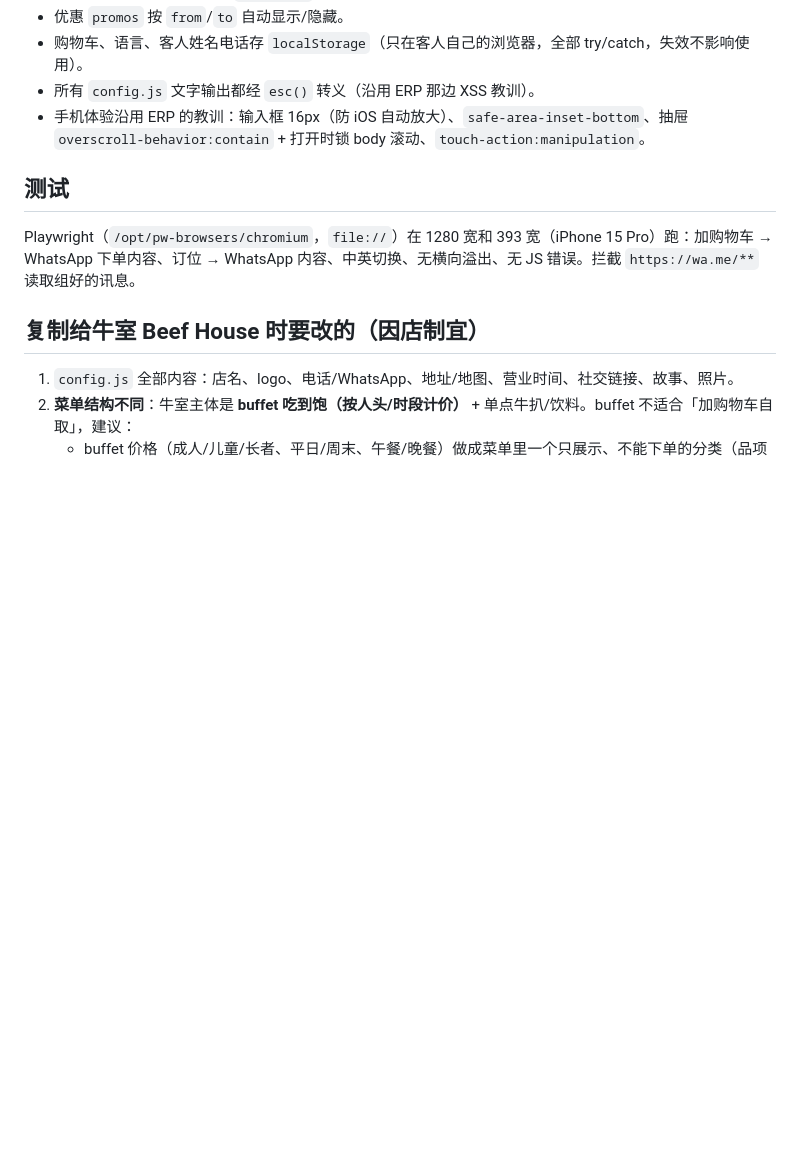
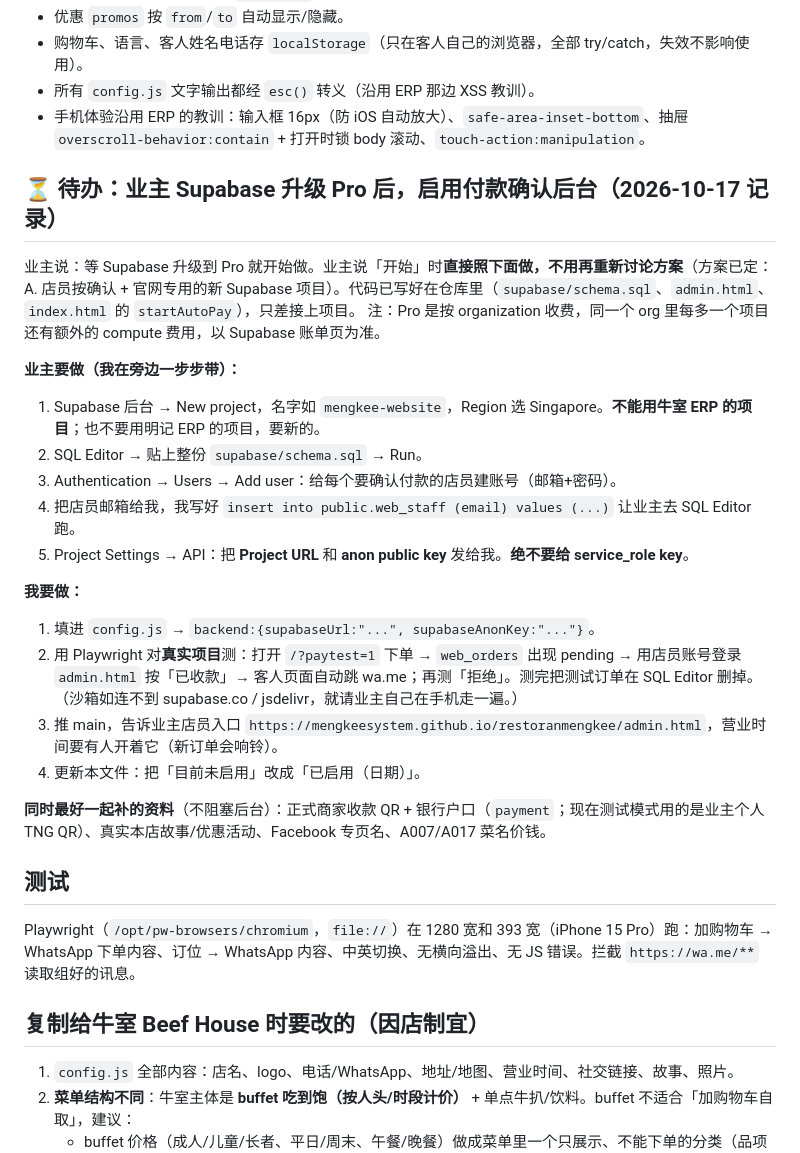
Before and after one commit to Mengkeesystem/restoranmengkee, a Markdown page: CLAUDE.md, the part around the change. GitHub-like rendering; blank space fills up the shorter version.

Commit message:
备忘：Supabase 升级 Pro 后启用付款确认后台的逐步清单
Co-Authored-By: Claude Opus 5.5 <noreply@anthropic.com>
Claude-Session: https://claude.ai/code/session_01F8eYZ7san8stv66tDzYDeg

```diff
--- a/CLAUDE.md
+++ b/CLAUDE.md
@@ -31,6 +31,25 @@
 - 所有 `config.js` 文字输出都经 `esc()` 转义（沿用 ERP 那边 XSS 教训）。
 - 手机体验沿用 ERP 的教训：输入框 16px（防 iOS 自动放大）、`safe-area-inset-bottom`、抽屉 `overscroll-behavior:contain` + 打开时锁 body 滚动、`touch-action:manipulation`。
 
+## ⏳ 待办：业主 Supabase 升级 Pro 后，启用付款确认后台（2026-10-17 记录）
+业主说：等 Supabase 升级到 Pro 就开始做。业主说「开始」时**直接照下面做，不用再重新讨论方案**（方案已定：A. 店员按确认 + 官网专用的新 Supabase 项目）。代码已写好在仓库里（`supabase/schema.sql`、`admin.html`、`index.html` 的 `startAutoPay`），只差接上项目。
+注：Pro 是按 organization 收费，同一个 org 里每多一个项目还有额外的 compute 费用，以 Supabase 账单页为准。
+
+**业主要做（我在旁边一步步带）：**
+1. Supabase 后台 → New project，名字如 `mengkee-website`，Region 选 Singapore。**不能用牛室 ERP 的项目**；也不要用明记 ERP 的项目，要新的。
+2. SQL Editor → 贴上整份 `supabase/schema.sql` → Run。
+3. Authentication → Users → Add user：给每个要确认付款的店员建账号（邮箱+密码）。
+4. 把店员邮箱给我，我写好 `insert into public.web_staff (email) values (...)` 让业主去 SQL Editor 跑。
+5. Project Settings → API：把 **Project URL** 和 **anon public key** 发给我。**绝不要给 service_role key**。
+
+**我要做：**
+1. 填进 `config.js` → `backend:{supabaseUrl:"...", supabaseAnonKey:"..."}`。
+2. 用 Playwright 对**真实项目**测：打开 `/?paytest=1` 下单 → `web_orders` 出现 pending → 用店员账号登录 `admin.html` 按「已收款」→ 客人页面自动跳 wa.me；再测「拒绝」。测完把测试订单在 SQL Editor 删掉。（沙箱如连不到 supabase.co / jsdelivr，就请业主自己在手机走一遍。）
+3. 推 main，告诉业主店员入口 `https://mengkeesystem.github.io/restoranmengkee/admin.html`，营业时间要有人开着它（新订单会响铃）。
+4. 更新本文件：把「目前未启用」改成「已启用（日期）」。
+
+**同时最好一起补的资料**（不阻塞后台）：正式商家收款 QR + 银行户口（`payment`；现在测试模式用的是业主个人 TNG QR）、真实本店故事/优惠活动、Facebook 专页名、A007/A017 菜名价钱。
+
 ## 测试
 Playwright（`/opt/pw-browsers/chromium`，`file://`）在 1280 宽和 393 宽（iPhone 15 Pro）跑：加购物车 → WhatsApp 下单内容、订位 → WhatsApp 内容、中英切换、无横向溢出、无 JS 错误。拦截 `https://wa.me/**` 读取组好的讯息。
 
```
